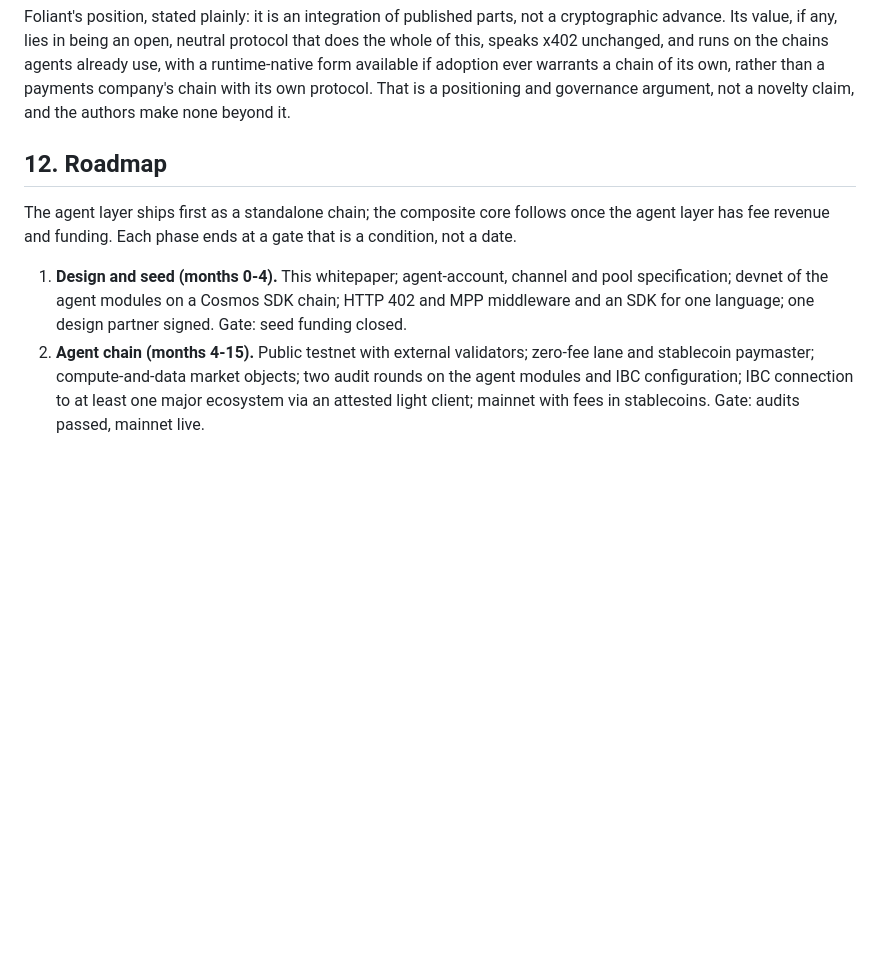
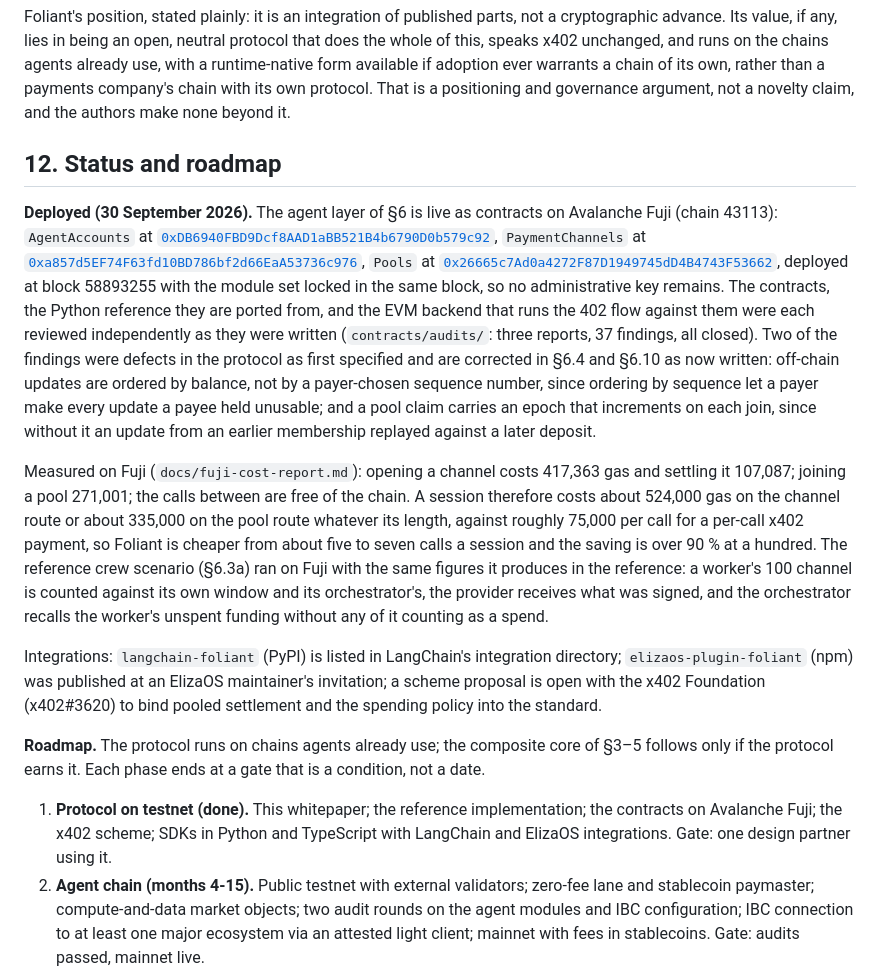
Before and after one commit to gazoy/concord, a Markdown page: docs/whitepaper.md, the part around the change. Drawn GitHub-style; blank space fills up the shorter version.

Commit message:
Whitepaper §12: Fuji deployment, measured costs, audits, protocol corrections, integrations

```diff
--- a/docs/whitepaper.md
+++ b/docs/whitepaper.md
@@ -298,11 +298,17 @@ No single deployed system was found that has all of: a spending policy enforced
 
 Foliant's position, stated plainly: it is an integration of published parts, not a cryptographic advance. Its value, if any, lies in being an open, neutral protocol that does the whole of this, speaks x402 unchanged, and runs on the chains agents already use, with a runtime-native form available if adoption ever warrants a chain of its own, rather than a payments company's chain with its own protocol. That is a positioning and governance argument, not a novelty claim, and the authors make none beyond it.
 
-## 12. Roadmap
+## 12. Status and roadmap
 
-The agent layer ships first as a standalone chain; the composite core follows once the agent layer has fee revenue and funding. Each phase ends at a gate that is a condition, not a date.
+**Deployed (30 September 2026).** The agent layer of §6 is live as contracts on Avalanche Fuji (chain 43113): `AgentAccounts` at [`0xDB6940FBD9Dcf8AAD1aBB521B4b6790D0b579c92`](https://testnet.snowtrace.io/address/0xDB6940FBD9Dcf8AAD1aBB521B4b6790D0b579c92), `PaymentChannels` at [`0xa857d5EF74F63fd10BD786bf2d66EaA53736c976`](https://testnet.snowtrace.io/address/0xa857d5EF74F63fd10BD786bf2d66EaA53736c976), `Pools` at [`0x26665c7Ad0a4272F87D1949745dD4B4743F53662`](https://testnet.snowtrace.io/address/0x26665c7Ad0a4272F87D1949745dD4B4743F53662), deployed at block 58893255 with the module set locked in the same block, so no administrative key remains. The contracts, the Python reference they are ported from, and the EVM backend that runs the 402 flow against them were each reviewed independently as they were written (`contracts/audits/`: three reports, 37 findings, all closed). Two of the findings were defects in the protocol as first specified and are corrected in §6.4 and §6.10 as now written: off-chain updates are ordered by balance, not by a payer-chosen sequence number, since ordering by sequence let a payer make every update a payee held unusable; and a pool claim carries an epoch that increments on each join, since without it an update from an earlier membership replayed against a later deposit.
 
-1. **Design and seed (months 0-4).** This whitepaper; agent-account, channel and pool specification; devnet of the agent modules on a Cosmos SDK chain; HTTP 402 and MPP middleware and an SDK for one language; one design partner signed. Gate: seed funding closed.
+Measured on Fuji (`docs/fuji-cost-report.md`): opening a channel costs 417,363 gas and settling it 107,087; joining a pool 271,001; the calls between are free of the chain. A session therefore costs about 524,000 gas on the channel route or about 335,000 on the pool route whatever its length, against roughly 75,000 per call for a per-call x402 payment, so Foliant is cheaper from about five to seven calls a session and the saving is over 90 % at a hundred. The reference crew scenario (§6.3a) ran on Fuji with the same figures it produces in the reference: a worker's 100 channel is counted against its own window and its orchestrator's, the provider receives what was signed, and the orchestrator recalls the worker's unspent funding without any of it counting as a spend.
+
+Integrations: `langchain-foliant` (PyPI) is listed in LangChain's integration directory; `elizaos-plugin-foliant` (npm) was published at an ElizaOS maintainer's invitation; a scheme proposal is open with the x402 Foundation (x402#3620) to bind pooled settlement and the spending policy into the standard.
+
+**Roadmap.** The protocol runs on chains agents already use; the composite core of §3–5 follows only if the protocol earns it. Each phase ends at a gate that is a condition, not a date.
+
+1. **Protocol on testnet (done).** This whitepaper; the reference implementation; the contracts on Avalanche Fuji; the x402 scheme; SDKs in Python and TypeScript with LangChain and ElizaOS integrations. Gate: one design partner using it.
 2. **Agent chain (months 4-15).** Public testnet with external validators; zero-fee lane and stablecoin paymaster; compute-and-data market objects; two audit rounds on the agent modules and IBC configuration; IBC connection to at least one major ecosystem via an attested light client; mainnet with fees in stablecoins. Gate: audits passed, mainnet live.
 3. **Traction and raise (months 15-24).** Paying agents and APIs on mainnet; delegation programme; MPC custody as a second key model; MiCA white paper and UK financial-promotion review if a token is to be distributed; Series A. Gate: Series A closed.
 4. **Foliant core and settlement (months 24-42).** Two core clients; settlement layer with formally verified consensus and hash-based validator keys; order-book precompile with sealed orders; Agent chain migrates to become the first app-chain under shared security; app-chain registry opens; FOL genesis and airdrop. Gate: two clients above one-third stake each, audits and verification complete, mainnet.
```
